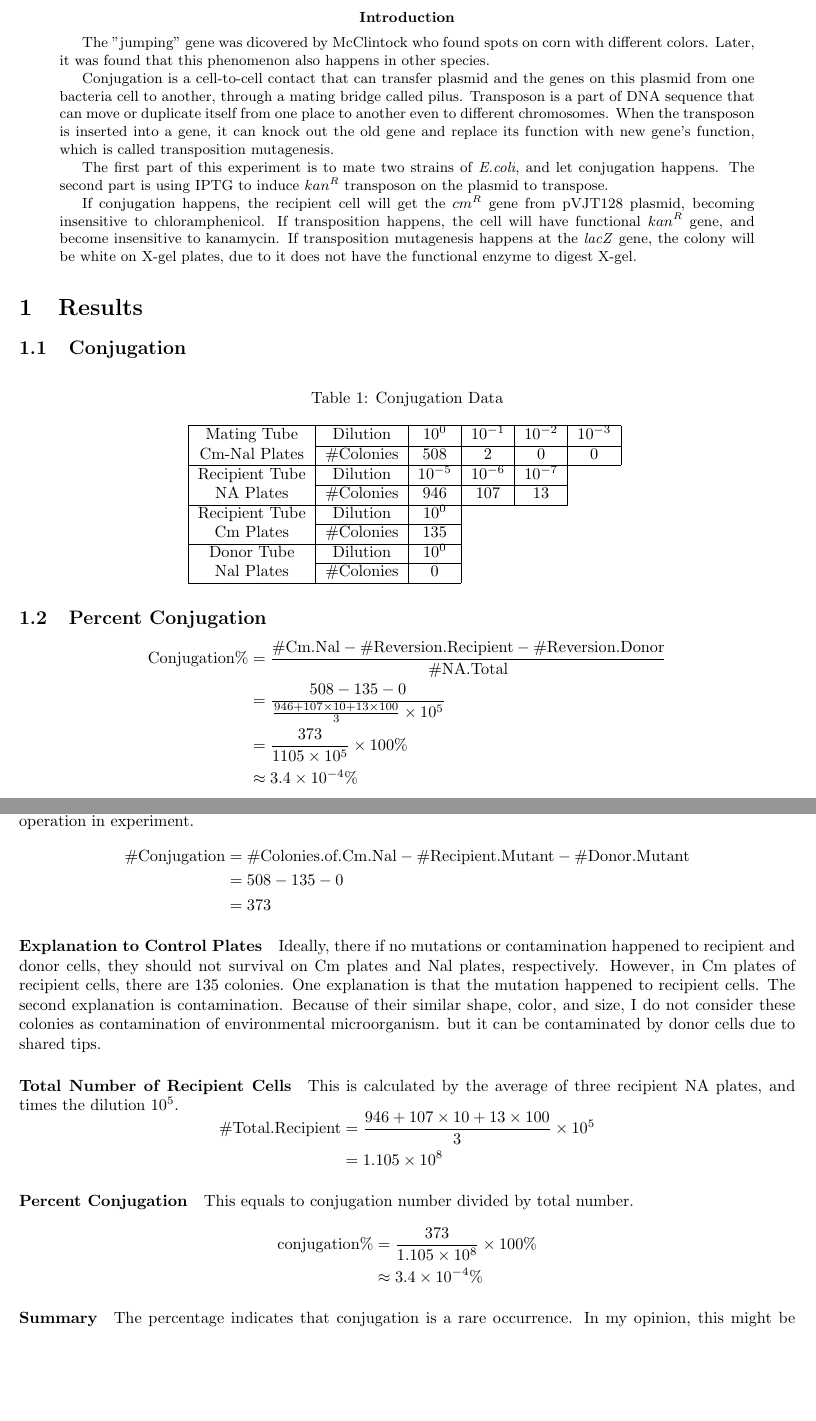
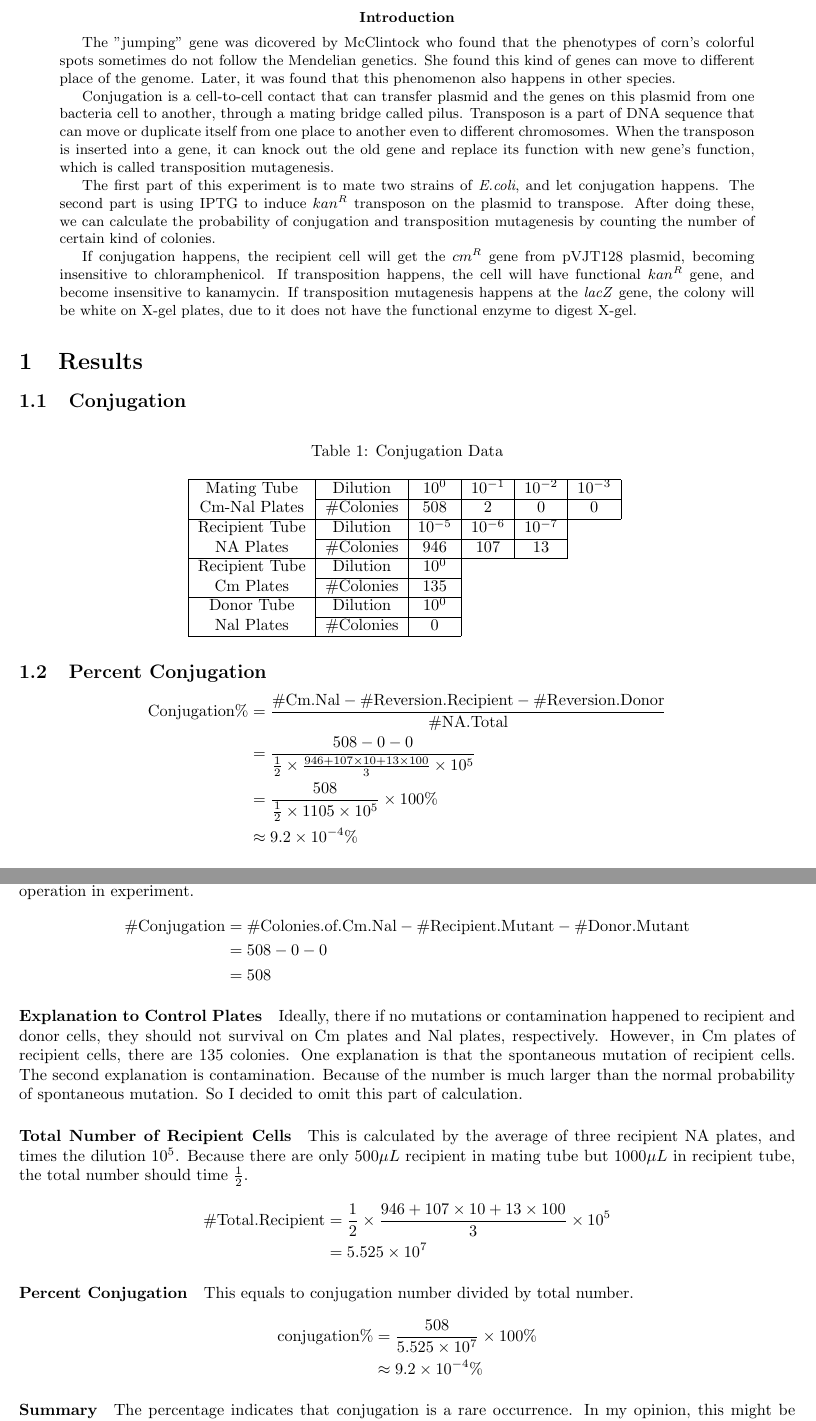
Before and after one commit to CarnoZhao/ClassCodes, a LaTeX paper (BioLab/Trans_Muta_Report.tex): two parts of pages 2 and 4 of 7, joined at a grey line, cut so that both start at the same text, the shorter picture padded with empty space. Compiled offline with pdfLaTeX.

Commit message:
TM_report_change

```diff
--- a/BioLab/Trans_Muta_Report.tex
+++ b/BioLab/Trans_Muta_Report.tex
@@ -5,9 +5,9 @@
 \geometry{a4paper,scale=0.8}
 \setlength{\parindent}{2em}
 
-\title{\bf{The Analysis of Probabilities of Conjugation between E.coli and Transposition Mutagenesis of }$kan^R$}
+\title{\bf{Measure the Probabilities of Conjugation and Transposition Mutagenesis of }$kan^R$ \bf{in E.coli}}
 \author{Xun Zhao (Partner: Chase)}
-\date{April 19, 2019}
+\date{April 19, 2019\\Friday}
 
 \begin{document}
     \begin{titlepage}
@@ -18,11 +18,11 @@
 
     \renewcommand{\abstractname}{Introduction}
     \begin{abstract}
-		The "jumping" gene was dicovered by McClintock who found spots on corn with different colors. Later, it was found that this phenomenon also happens in other species.
+		The "jumping" gene was dicovered by McClintock who found that the phenotypes of corn's colorful spots sometimes do not follow the Mendelian genetics. She found this kind of genes can move to different place of the genome. Later, it was found that this phenomenon also happens in other species.
 
 		Conjugation is a cell-to-cell contact that can transfer plasmid and the genes on this plasmid from one bacteria cell to another, through a mating bridge called pilus. Transposon is a part of DNA sequence that can move or duplicate itself from one place to another even to different chromosomes. When the transposon is inserted into a gene, it can knock out the old gene and replace its function with new gene's function, which is called transposition mutagenesis.
 
-		The first part of this experiment is to mate two strains of \emph{E.coli}, and let conjugation happens. The second part is using IPTG to induce $kan^R$ transposon on the plasmid to transpose.
+		The first part of this experiment is to mate two strains of \emph{E.coli}, and let conjugation happens. The second part is using IPTG to induce $kan^R$ transposon on the plasmid to transpose. After doing these, we can calculate the probability of conjugation and transposition mutagenesis by counting the number of certain kind of colonies.
 
 		If conjugation happens, the recipient cell will get the $cm^R$ gene from pVJT128 plasmid, becoming insensitive to chloramphenicol. If transposition happens, the cell will have functional $kan^R$ gene, and become insensitive to kanamycin. If transposition mutagenesis happens at the \emph{lacZ} gene, the colony will be white on X-gel plates, due to it does not have the functional enzyme to digest X-gel.
 	\end{abstract}
@@ -49,9 +49,9 @@
 			$$
 			\begin{aligned}
 			\text{Conjugation}\% &= \frac{\#\text{Cm.Nal} - \#\text{Reversion.Recipient} - \#\text{Reversion.Donor}}{\#\text{NA.Total}}\\
-			&= \frac{508 - 135- 0}{\frac{946 + 107 \times 10 + 13 \times 100}{3} \times 10 ^{5}}\\
-			&= \frac{373}{1105 \times 10 ^ 5}\times 100\%\\
-			&\approx 3.4 \times 10 ^ {-4}\%
+			&= \frac{508 - 0- 0}{\frac{1}{2} \times \frac{946 + 107 \times 10 + 13 \times 100}{3} \times 10 ^{5}}\\
+			&= \frac{508}{\frac{1}{2} \times 1105 \times 10 ^ 5}\times 100\%\\
+			&\approx 9.2 \times 10 ^ {-4}\%
 			\end{aligned}
 			$$
 		\subsection{Transposition and Mutagenesis}
@@ -147,26 +147,26 @@
 			$$
 			\begin{aligned}
 			\#\text{Conjugation} &= \#\text{Colonies.of.Cm.Nal} - \#\text{Recipient.Mutant} - \#\text{Donor.Mutant}\\
-			&= 508 - 135 - 0\\
-			&= 373
+			&= 508 - 0 - 0\\
+			&= 508
 			\end{aligned}
 			$$
 
-			\paragraph{Explanation to Control Plates} Ideally, there if no mutations or contamination happened to recipient and donor cells, they should not survival on Cm plates and Nal plates, respectively. However, in Cm plates of recipient cells, there are 135 colonies. One explanation is that the mutation happened to recipient cells. The second explanation is contamination. Because of their similar shape, color, and size, I do not consider these colonies as contamination of environmental microorganism. but it can be contaminated by donor cells due to shared tips.
+			\paragraph{Explanation to Control Plates} Ideally, there if no mutations or contamination happened to recipient and donor cells, they should not survival on Cm plates and Nal plates, respectively. However, in Cm plates of recipient cells, there are 135 colonies. One explanation is that the spontaneous mutation of recipient cells. The second explanation is contamination. Because of the number is much larger than the normal probability of spontaneous mutation. So I decided to omit this part of calculation.
 
-			\paragraph{Total Number of Recipient Cells} This is calculated by the average of three recipient NA plates, and times the dilution $10 ^ {5}$.
+			\paragraph{Total Number of Recipient Cells} This is calculated by the average of three recipient NA plates, and times the dilution $10 ^ {5}$. Because there are only $500 \mu L$ recipient in mating tube but $1000 \mu L$ in recipient tube, the total number should time $\frac{1}{2}$.
 			$$
 			\begin{aligned}
-			\#\text{Total.Recipient} &= \frac{946 + 107 \times 10 + 13 \times 100}{3} \times 10 ^{5}\\
-			&= 1.105 \times 10 ^ 8
+			\#\text{Total.Recipient} &= \frac{1}{2} \times \frac{946 + 107 \times 10 + 13 \times 100}{3} \times 10 ^{5}\\
+			&= 5.525 \times 10 ^ 7
 			\end{aligned}
 			$$
 
 			\paragraph{Percent Conjugation} This equals to conjugation number divided by total number.
 			$$
 			\begin{aligned}
-			\text{conjugation}\% &= \frac{373}{1.105 \times 10 ^ 8}\times 100 \%\\
-			&\approx 3.4 \times 10 ^ {-4}\%
+			\text{conjugation}\% &= \frac{508}{5.525 \times 10 ^ 7}\times 100 \%\\
+			&\approx 9.2 \times 10 ^ {-4}\%
 			\end{aligned}
 			$$
 
```
Also changed, not shown: BioLab/Trans_Muta_Report.tex (2 more changed lines), 3 other files.
